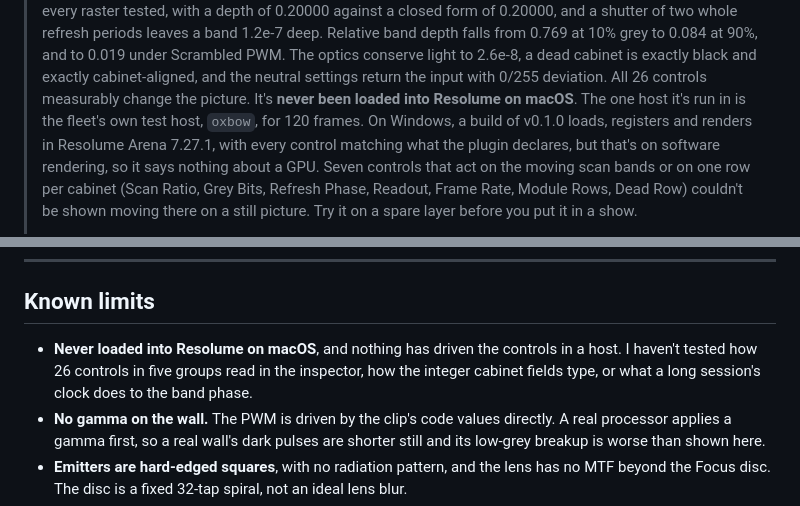
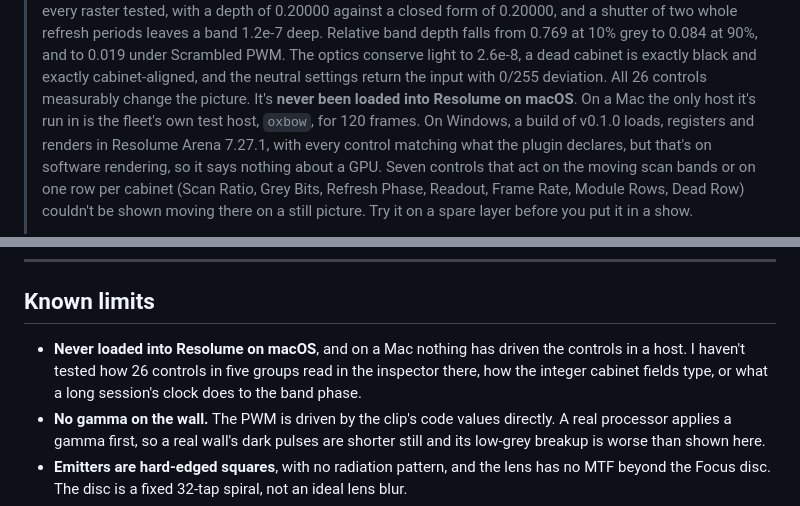
Before and after one commit to stoatworks-labs/pitch, a Markdown page: docs/USER-GUIDE.md, 2 parts joined by grey strips. GitHub-like rendering.

Commit message:
Guide: oxbow is the only host on a Mac, not the only host
The guide's status block called oxbow the one host pitch has run in, and its
known limits said nothing had driven the controls in a host. The README's
Status records the win-lab run in Arena 7.27.1, so both now say on a Mac.

Co-Authored-By: Claude Opus 5.5 <noreply@anthropic.com>

```diff
--- a/docs/USER-GUIDE.md
+++ b/docs/USER-GUIDE.md
@@ -25,7 +25,7 @@ square, 1/4 scan through a 1/1600 shutter, with a fifth of the cabinets faulted.
 > 0.019 under Scrambled PWM. The optics conserve light to 2.6e-8, a dead cabinet is exactly black
 > and exactly cabinet-aligned, and the neutral settings return the input with 0/255 deviation.
 > All 26 controls measurably change the picture. It's **never been loaded into Resolume on
-> macOS**. The one host it's run in is the fleet's own test host, `oxbow`, for 120 frames.
+> macOS**. On a Mac the only host it's run in is the fleet's own test host, `oxbow`, for 120 frames.
 > On Windows, a build of v0.1.0 loads, registers and renders in Resolume Arena 7.27.1, with every
 > control matching what the plugin declares, but that's on software rendering, so it says nothing
 > about a GPU. Seven controls that act on the moving scan bands or on one row per cabinet (Scan
@@ -373,9 +373,9 @@ sizes if they couldn't be allocated, with the advice to try a larger Pitch.
 
 ## Known limits
 
-- **Never loaded into Resolume on macOS**, and nothing has driven the controls in a host. I
-  haven't tested how 26 controls in five groups read in the inspector, how the integer cabinet
-  fields type, or what a long session's clock does to the band phase.
+- **Never loaded into Resolume on macOS**, and on a Mac nothing has driven the controls in a
+  host. I haven't tested how 26 controls in five groups read in the inspector there, how the
+  integer cabinet fields type, or what a long session's clock does to the band phase.
 - **No gamma on the wall.** The PWM is driven by the clip's code values directly. A real
   processor applies a gamma first, so a real wall's dark pulses are shorter still and its
   low-grey breakup is worse than shown here.
```
